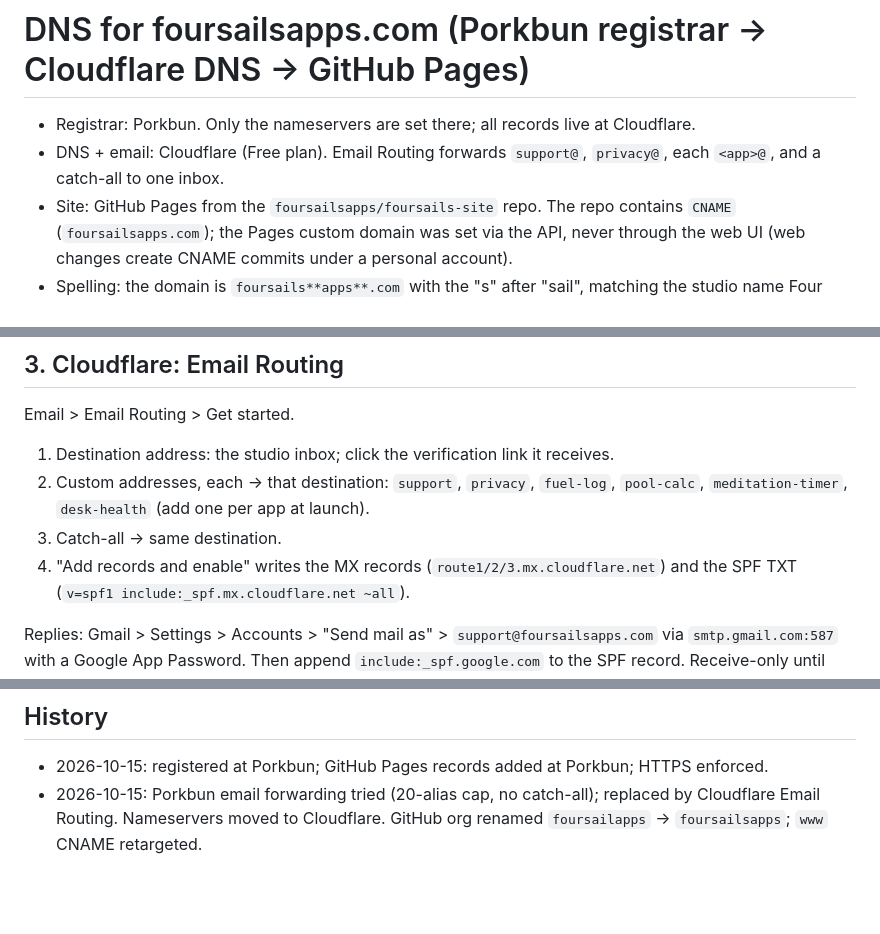
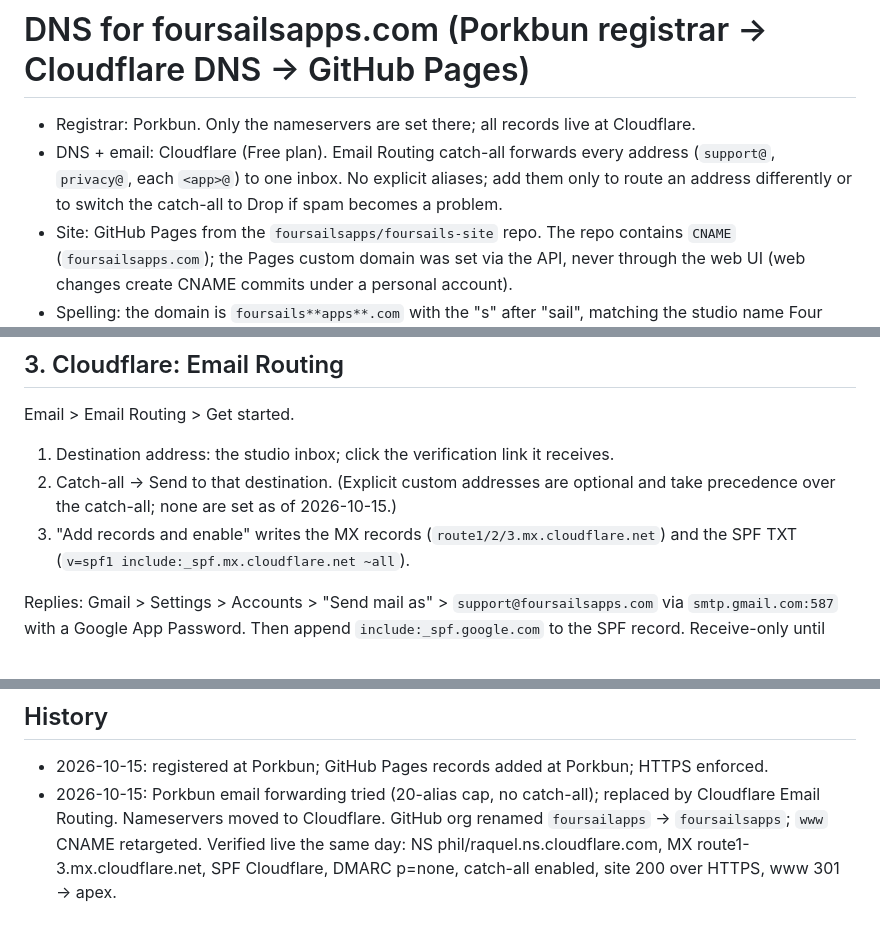
Before and after one commit to foursailsapps/foursails-site, a Markdown page: DNS.md, 3 parts joined by grey strips. Rendered like a GitHub page; blank space fills up the shorter version.

Commit message:
DNS: Email Routing live with catch-all only; record verified state

```diff
--- a/DNS.md
+++ b/DNS.md
@@ -1,8 +1,9 @@
 # DNS for foursailsapps.com (Porkbun registrar → Cloudflare DNS → GitHub Pages)
 
 - Registrar: Porkbun. Only the nameservers are set there; all records live at Cloudflare.
-- DNS + email: Cloudflare (Free plan). Email Routing forwards `support@`, `privacy@`, each
-  `<app>@`, and a catch-all to one inbox.
+- DNS + email: Cloudflare (Free plan). Email Routing catch-all forwards every address
+  (`support@`, `privacy@`, each `<app>@`) to one inbox. No explicit aliases; add them only to
+  route an address differently or to switch the catch-all to Drop if spam becomes a problem.
 - Site: GitHub Pages from the `foursailsapps/foursails-site` repo. The repo contains `CNAME`
   (`foursailsapps.com`); the Pages custom domain was set via the API, never through the web UI
   (web changes create CNAME commits under a personal account).
@@ -43,10 +44,9 @@ while replies are sent through Gmail "Send mail as" (signed by gmail.com, not th
 Email > Email Routing > Get started.
 
 1. Destination address: the studio inbox; click the verification link it receives.
-2. Custom addresses, each → that destination: `support`, `privacy`, `fuel-log`, `pool-calc`,
-   `meditation-timer`, `desk-health` (add one per app at launch).
-3. Catch-all → same destination.
-4. "Add records and enable" writes the MX records (`route1/2/3.mx.cloudflare.net`) and the
+2. Catch-all → Send to that destination. (Explicit custom addresses are optional and take
+   precedence over the catch-all; none are set as of 2026-10-15.)
+3. "Add records and enable" writes the MX records (`route1/2/3.mx.cloudflare.net`) and the
    SPF TXT (`v=spf1 include:_spf.mx.cloudflare.net ~all`).
 
 Replies: Gmail > Settings > Accounts > "Send mail as" > `support@foursailsapps.com` via
@@ -81,4 +81,6 @@ gh api -X PUT repos/foursailsapps/foursails-site/pages -F https_enforced=true
 - 2026-10-15: registered at Porkbun; GitHub Pages records added at Porkbun; HTTPS enforced.
 - 2026-10-15: Porkbun email forwarding tried (20-alias cap, no catch-all); replaced by
   Cloudflare Email Routing. Nameservers moved to Cloudflare. GitHub org renamed
-  `foursailapps` → `foursailsapps`; `www` CNAME retargeted.
+  `foursailapps` → `foursailsapps`; `www` CNAME retargeted. Verified live the same day:
+  NS phil/raquel.ns.cloudflare.com, MX route1-3.mx.cloudflare.net, SPF Cloudflare, DMARC
+  p=none, catch-all enabled, site 200 over HTTPS, www 301 → apex.
```
